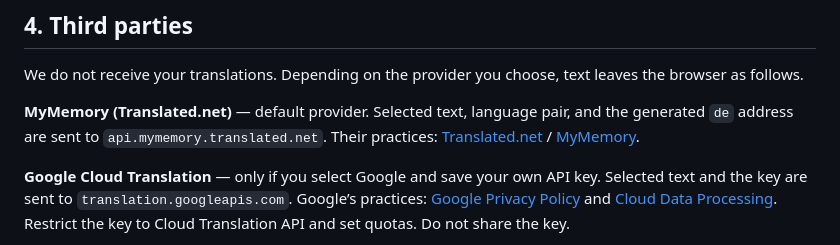
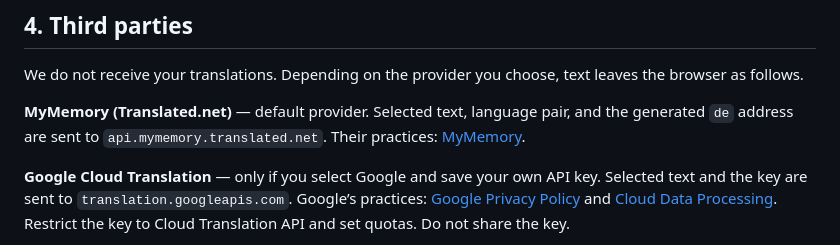
Before and after one commit to dynamic1717/inpulator, a Markdown page: PRIVACY.md, the part around the change. GitHub-like rendering.

Commit message:
docs: Update MyMemory privacy policy link in documentation

```diff
--- a/PRIVACY.md
+++ b/PRIVACY.md
@@ -78,7 +78,7 @@ We do not use this information for advertising, profiling, or resale.
 
 We do not receive your translations. Depending on the provider you choose, text leaves the browser as follows.
 
-**MyMemory (Translated.net)** — default provider. Selected text, language pair, and the generated `de` address are sent to `api.mymemory.translated.net`. Their practices: [Translated.net](https://translated.com/privacy-policy) / [MyMemory](https://mymemory.translated.net/).
+**MyMemory (Translated.net)** — default provider. Selected text, language pair, and the generated `de` address are sent to `api.mymemory.translated.net`. Their practices: [MyMemory](https://mymemory.translated.net/terms-and-conditions).
 
 **Google Cloud Translation** — only if you select Google and save your own API key. Selected text and the key are sent to `translation.googleapis.com`. Google’s practices: [Google Privacy Policy](https://policies.google.com/privacy) and [Cloud Data Processing](https://cloud.google.com/terms/data-processing-addendum). Restrict the key to Cloud Translation API and set quotas. Do not share the key.
 
```
